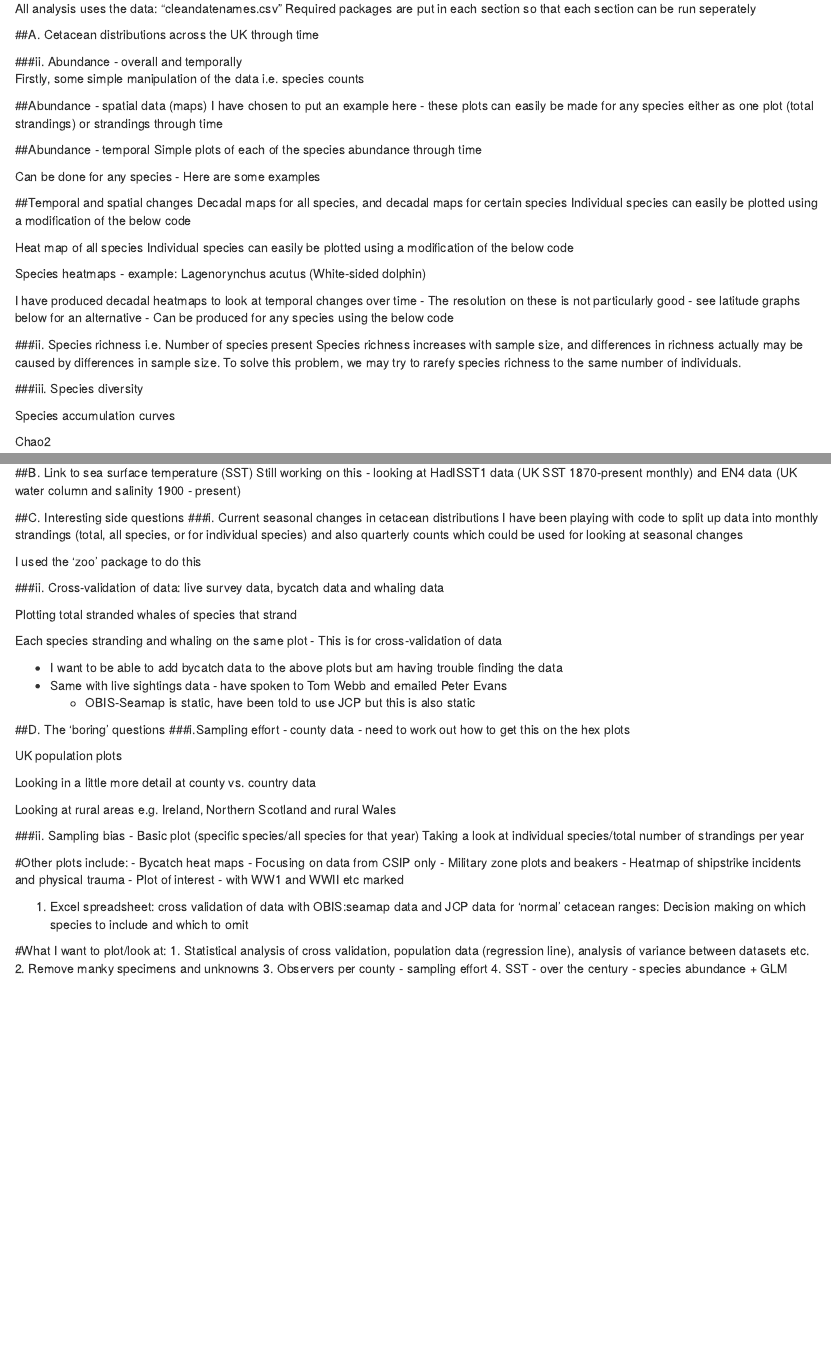
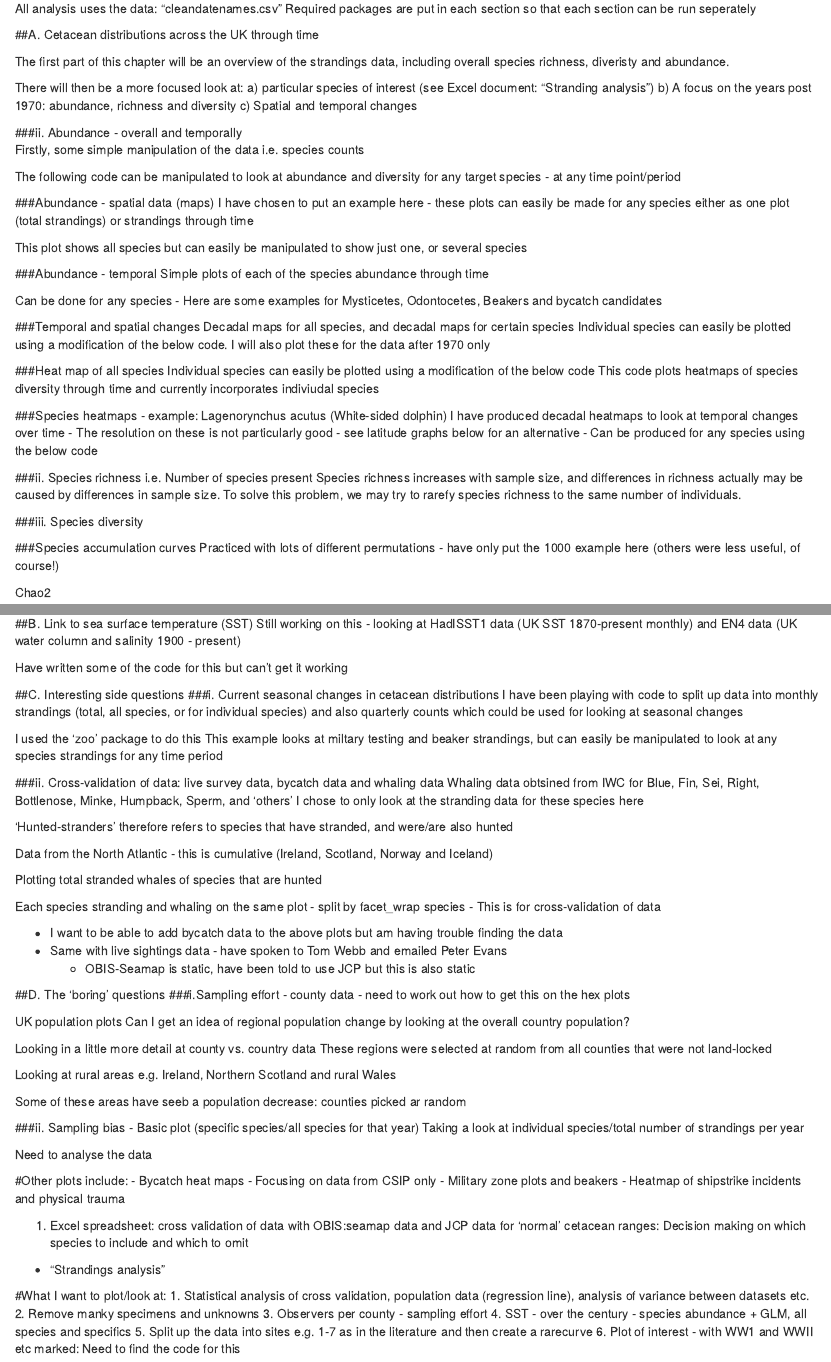
Before and after one commit to EllenJCoombs/cetacean-strandings-project, an R Markdown document (Strandings_project.Rmd): the page in a window 1100 px wide, from 580 px down, and a second part further down, joined at a grey line. Rendered offline with R 4.5, knitr and Pandoc, with nearby package versions; code that draws random numbers runs with fixed seeds of ours; some code elsewhere in the file could not run offline.

Commit message:
Some edits to the stranding RMD

````diff
--- a/Strandings_project.Rmd
+++ b/Strandings_project.Rmd
@@ -55,8 +53,17 @@ Required packages are put in each section so that each section can be run sepera
 
 ##A. Cetacean distributions across the UK through time
 
+The first part of this chapter will be an overview of the strandings data, including overall species richness, diveristy and abundance.
+
+There will then be a more focused look at:
+a) particular species of interest (see Excel document: "Stranding analysis")
+b) A focus on the years post 1970: abundance, richness and diversity
+c) Spatial and temporal changes
+
 ###ii. Abundance - overall and temporally
 Firstly, some simple manipulation of the data i.e. species counts
+
+The following code can be manipulated to look at abundance and diversity for any target species - at any time point/period
 ```{r, include=FALSE}
 
 library(dplyr)
@@ -118,9 +123,10 @@ speciesbyyear <- speciesyearcount %>%
   arrange(Year)
 ```
 
-##Abundance - spatial data (maps)
+###Abundance - spatial data (maps)
 I have chosen to put an example here - these plots can easily be made for any species either as one plot (total strandings) or strandings through time
 
+This plot shows all species but can easily be manipulated to show just one, or several species
 ```{r, include =FALSE}
 
 #Hexagonal plot - all species
@@ -186,7 +192,7 @@
 
 ```
 
-##Abundance - temporal
+###Abundance - temporal
 Simple plots of each of the species abundance through time
 ```{r, include =FALSE}
 library(readr)
@@ -284,7 +290,7 @@ plot_all_whale_years(ds, species.col = "Name.Current.Sci", whales,
 
 ```
 
-Can be done for any species - Here are some examples
+Can be done for any species - Here are some examples for Mysticetes, Odontocetes, Beakers and bycatch candidates
 
 ```{r, include =FALSE}
 #Mysitcetes
@@ -318,10 +324,9 @@ plot_all_whale_years(ds, species.col = "Name.Current.Sci", bycatch_candidates,
                      binwidth = 0.5, start.date = 1913, end.date = 2017)
 ```
 
-##Temporal and spatial changes
+###Temporal and spatial changes
 Decadal maps for all species, and decadal maps for certain species
-Individual species can easily be plotted using a modification of the below code
-
+Individual species can easily be plotted using a modification of the below code. I will also plot these for the data after 1970 only
 ```{r, include=FALSE}
 
 #This is Natalie's code
@@ -391,9 +396,9 @@ for(i in seq_along(decades)){
 do.call(grid.arrange, map.list)
 ```
 
-Heat map of all species
+###Heat map of all species
 Individual species can easily be plotted using a modification of the below code
-
+This code plots heatmaps of species diversity through time and currently incorporates indiviudal species
 ```{r, include=FALSE}
 library(rgdal)         # for readOGR(...)
 
@@ -406,3 +416,4 @@ ir.df <- fortify(IRmap)
+  count = counts$n)
 
 ggplot(points, aes(x = long, y = lat)) +
   stat_density2d(aes(fill = ..level..), alpha = 1, geom ="polygon") +
@@ -416,8 +427,7 @@ ggplot(points, aes(x = long, y = lat)) +
 
 ```
 
-Species heatmaps - example: Lagenorynchus acutus (White-sided dolphin)
-
+###Species heatmaps - example: Lagenorynchus acutus (White-sided dolphin)
 I have produced decadal heatmaps to look at temporal changes over time
 - The resolution on these is not particularly good - see latitude graphs below for an alternative
 - Can be produced for any species using the below code
@@ -563,10 +572,13 @@ length(unique(speciesbyyear$Name.Current.Sci[!is.na(speciesbyyear$n) & speciesby
 
 ```{r, include=FALSE}
 #Used years as sites
+#This plots each of the years as a "site" as would be in a normal rarefaction curve
 rarecurve(whale.matrix)
 ```
 
-Species accumulation curves
+
+###Species accumulation curves
+Practiced with lots of different permutations - have only put the 1000 example here (others were less useful, of course!)
 ```{r, include=FALSE}
 #Species accumulation curves
 whale.curve <- specaccum(whale.matrix, method = "random", permutations = 1000)
@@ -655,17 +666,19 @@ do.call(grid.arrange, plot.list)
 ##B. Link to sea surface temperature (SST)
 Still working on this - looking at HadISST1 data (UK SST 1870-present monthly) and EN4 data (UK water column and salinity 1900 - present)
 
+Have written some of the code for this but can't get it working
+
 ##C. Interesting side questions
 ###i. Current seasonal changes in cetacean distributions
 I have been playing with code to split up data into monthly strandings (total, all species, or for individual species) and also quarterly counts which could be used for looking at seasonal changes
 
 I used the 'zoo' package to do this
-
+This example looks at miltary testing and beaker strandings, but can easily be manipulated to look at any species strandings for any time period
 ```{r, include=FALSE}
 library(zoo)
 library(dplyr)
 
-#Here, beaker stradnings in North west Scotland form 1989:2000 were investigated alongside #miltary data - but this code will be used to split up
+#Here, beaker strandings in North west Scotland form 1989:2000 were investigated alongside #miltary data - but this code will be used to split up any species
 
 #Selecting the chosen areas
 nw_scotland_strandings <- cleaneddata %>%
@@ -704,7 +717,11 @@ ggplot(data = nw_monthly, aes(x = monthYear, y = n, group=1)) +
 ```
 
 ###ii. Cross-validation of data: live survey data, bycatch data and whaling data
+Whaling data obtsined from IWC for Blue, Fin, Sei, Right, Bottlenose, Minke, Humpback, Sperm, and 'others' I chose to only look at the stranding data for these species here
 
+'Hunted-stranders' therefore refers to species that have stranded, and were/are also hunted
+
+Data from the North Atlantic - this is cumulative (Ireland, Scotland, Norway and Iceland)
 ```{r, include=FALSE}
 library(dplyr)
 library(ggplot2)
@@ -784,8 +800,7 @@ hunted_stranders_total <- hunted_strandersyear %>%
   arrange(Year)
 ```
 
-Plotting total stranded whales of species that strand
-
+Plotting total stranded whales of species that are hunted
 ```{r, include=FALSE}
 
 library(ggplot2)
@@ -842,7 +857,7 @@ Catch_and_strandings <- bind_cols(Total_hunted, Total_hunted_stranders) %>%
   p
 ```
 
-Each species stranding and whaling on the same plot
+Each species stranding and whaling on the same plot - split by facet_wrap species
 - This is for cross-validation of data
 ```{r, include=FALSE}
 
@@ -888,6 +903,7 @@ ggplot() +
 ###i.Sampling effort - county data - need to work out how to get this on the hex plots
 
 UK population plots
+Can I get an idea of regional population change by looking at the overall country population?
 ```{r, include=FALSE}
 #Looking at UK population as a means of assessing sampling effort
 #Step one is to see how regional data compares to total population data
@@ -965,6 +981,7 @@ small_pops <- population_data %>%
 
 
 Looking in a little more detail at county vs. country data
+These regions were selected at random from all counties that were not land-locked
 ```{r, include=FALSE}
 library(dplyr)
 library(reshape2)
@@ -1064,6 +1081,8 @@ multiplot(c1, c2, c3, c4, c5, c6, c7, c8, c9, cols = 3)
 
 
 Looking at rural areas e.g. Ireland, Northern Scotland and rural Wales
+
+Some of these areas have seeb a population decrease: counties picked ar random
 ```{r, include=FALSE}
 library(Rmisc)
 
@@ -1107,6 +1126,7 @@ multiplot(d1, d2, d3, d4, cols = 2)
 ###ii. Sampling bias - Basic plot (specific species/all species for that year)
 Taking a look at individual species/total number of strandings per year
 
+Need to analyse the data
 ```{r, include=FALSE}
 #Using the cleaned dataset
 data <- read.csv("cleaned-data/cleandatesnames.csv")
@@ -1161,12 +1181,14 @@ ggplot(yearoverview, aes(x = Year, y = sampling)) +
 - Focusing on data from CSIP only
 - Military zone plots and beakers
 - Heatmap of shipstrike incidents and physical trauma
-- Plot of interest - with WW1 and WWII etc marked
 
 1. Excel spreadsheet: cross validation of data with OBIS:seamap data and JCP data for 'normal' cetacean ranges: Decision making on which species to include and which to omit
+- "Strandings analysis"
 
 #What I want to plot/look at:
 1. Statistical analysis of cross validation, population data (regression line), analysis of variance between datasets etc.
 2. Remove manky specimens and unknowns
 3. Observers per county - sampling effort
-4. SST - over the century - species abundance + GLM
+4. SST - over the century - species abundance + GLM, all species and specifics
+5. Split up the data into sites e.g. 1-7 as in the literature and then create a rarecurve
+6. Plot of interest - with WW1 and WWII etc marked: Need to find the code for this
````
Also changed, not shown: Strandings_project.Rmd (16 more changed lines).
